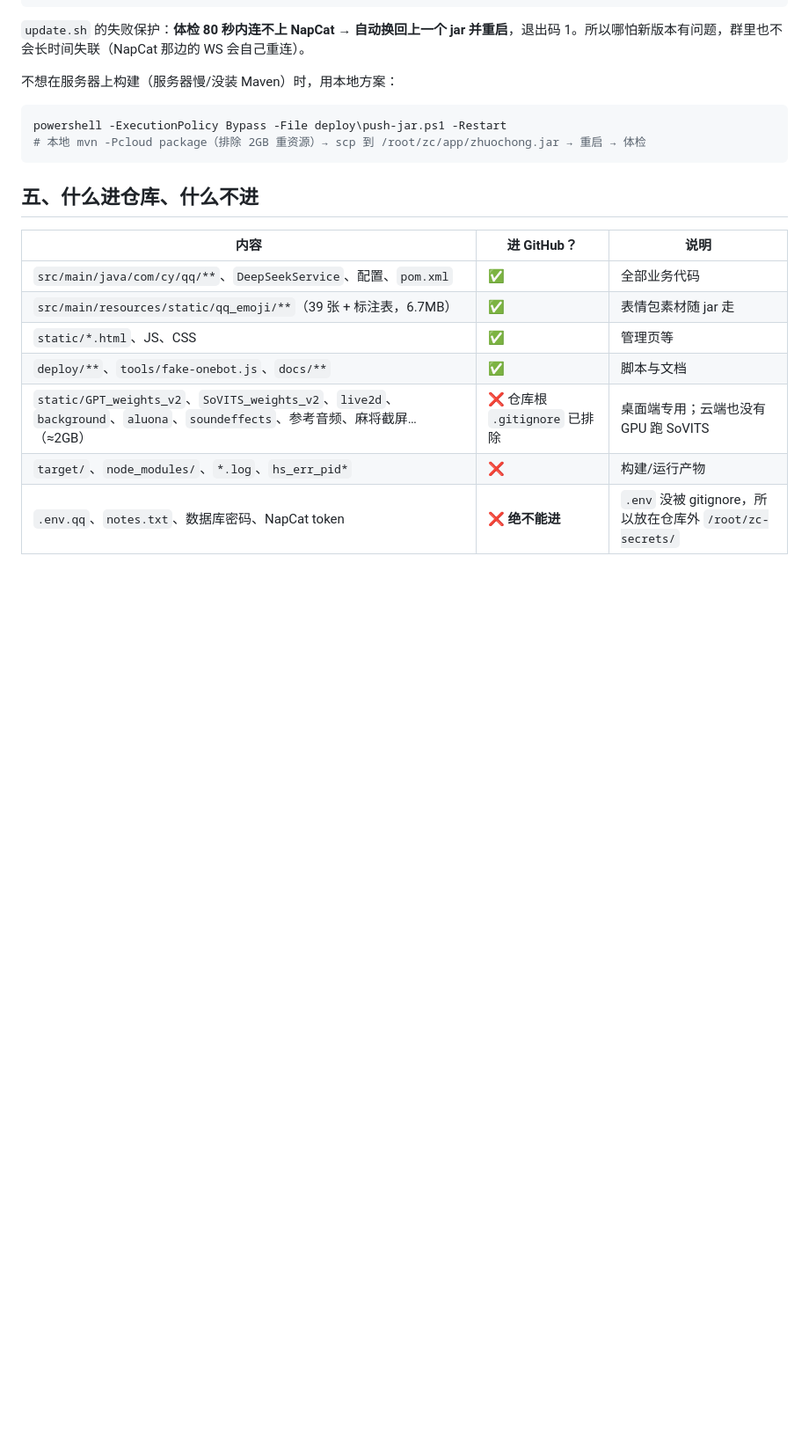
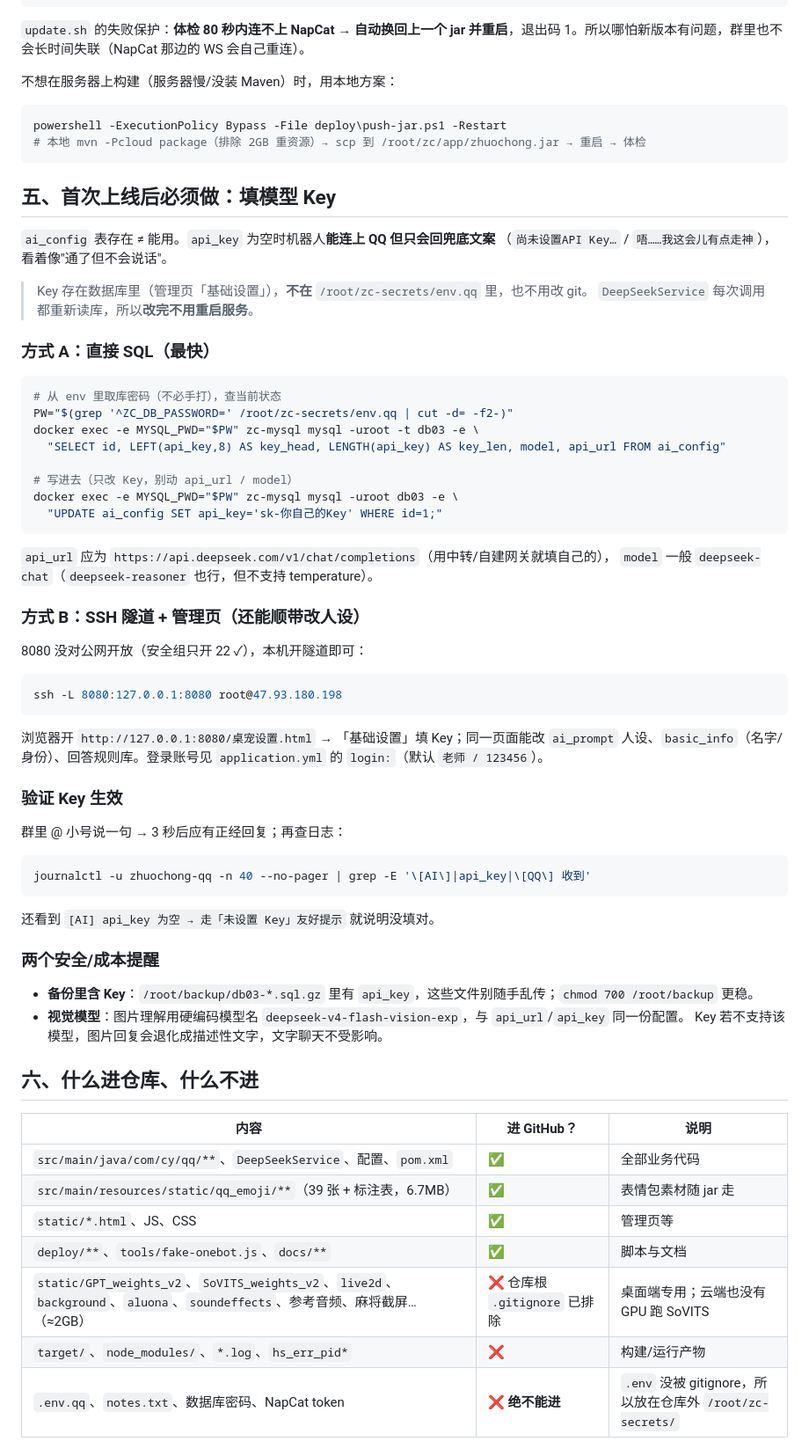
Before and after one commit to Chenyao841/arona-desktop-pet, a Markdown page: zhuochong/docs/QQ机器人-部署与更新.md, the part around one of its changes. Shown at 88% size. GitHub-like rendering; blank space fills up the shorter version.

Commit message:
docs(deploy): 加「首次上线后填模型 Key」完整步骤（SQL/隧道两种方式）

````diff
--- a/zhuochong/docs/QQ机器人-部署与更新.md
+++ b/zhuochong/docs/QQ机器人-部署与更新.md
@@ -133,7 +133,58 @@ powershell -ExecutionPolicy Bypass -File deploy\push-jar.ps1 -Restart
 # 本地 mvn -Pcloud package（排除 2GB 重资源）→ scp 到 /root/zc/app/zhuochong.jar → 重启 → 体检
 ```
 
-## 五、什么进仓库、什么不进
+## 五、首次上线后必须做：填模型 Key
+
+`ai_config` 表存在 ≠ 能用。`api_key` 为空时机器人**能连上 QQ 但只会回兜底文案**
+（`尚未设置API Key…` / `唔……我这会儿有点走神`），看着像"通了但不会说话"。
+
+> Key 存在数据库里（管理页「基础设置」），**不在** `/root/zc-secrets/env.qq` 里，也不用改 git。
+> `DeepSeekService` 每次调用都重新读库，所以**改完不用重启服务**。
+
+### 方式 A：直接 SQL（最快）
+
+```bash
+# 从 env 里取库密码（不必手打），查当前状态
+PW="$(grep '^ZC_DB_PASSWORD=' /root/zc-secrets/env.qq | cut -d= -f2-)"
+docker exec -e MYSQL_PWD="$PW" zc-mysql mysql -uroot -t db03 -e \
+  "SELECT id, LEFT(api_key,8) AS key_head, LENGTH(api_key) AS key_len, model, api_url FROM ai_config"
+
+# 写进去（只改 Key，别动 api_url / model）
+docker exec -e MYSQL_PWD="$PW" zc-mysql mysql -uroot db03 -e \
+  "UPDATE ai_config SET api_key='sk-你自己的Key' WHERE id=1;"
+```
+
+`api_url` 应为 `https://api.deepseek.com/v1/chat/completions`（用中转/自建网关就填自己的），
+`model` 一般 `deepseek-chat`（`deepseek-reasoner` 也行，但不支持 temperature）。
+
+### 方式 B：SSH 隧道 + 管理页（还能顺带改人设）
+
+8080 没对公网开放（安全组只开 22 ✓），本机开隧道即可：
+
+```bash
+ssh -L 8080:127.0.0.1:8080 root@47.93.180.198
+```
+
+浏览器开 `http://127.0.0.1:8080/桌宠设置.html` → 「基础设置」填 Key；同一页面能改
+`ai_prompt` 人设、`basic_info`（名字/身份）、回答规则库。登录账号见 `application.yml` 的 `login:`（默认 `老师 / 123456`）。
+
+### 验证 Key 生效
+
+群里 @ 小号说一句 → 3 秒后应有正经回复；再查日志：
+
+```bash
+journalctl -u zhuochong-qq -n 40 --no-pager | grep -E '\[AI\]|api_key|\[QQ\] 收到'
+```
+
+还看到 `[AI] api_key 为空 → 走「未设置 Key」友好提示` 就说明没填对。
+
+### 两个安全/成本提醒
+
+- **备份里含 Key**：`/root/backup/db03-*.sql.gz` 里有 `api_key`，这些文件别随手乱传；`chmod 700 /root/backup` 更稳。
+- **视觉模型**：图片理解用硬编码模型名 `deepseek-v4-flash-vision-exp`，与 `api_url`/`api_key` 同一份配置。
+  Key 若不支持该模型，图片回复会退化成描述性文字，文字聊天不受影响。
+
+## 六、什么进仓库、什么不进
 
 | 内容 | 进 GitHub？ | 说明 |
 |---|---|---|
````
Also changed, not shown: other parts of zhuochong/docs/QQ机器人-部署与更新.md (+4 -4 lines).
